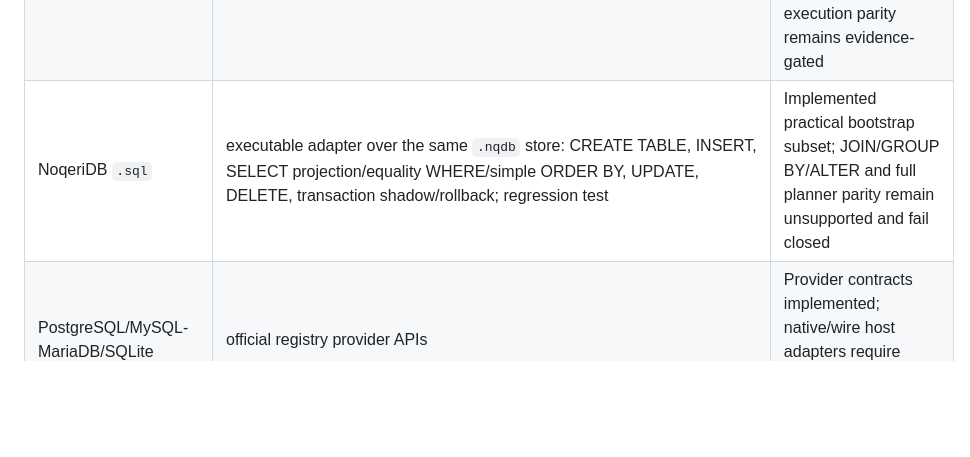
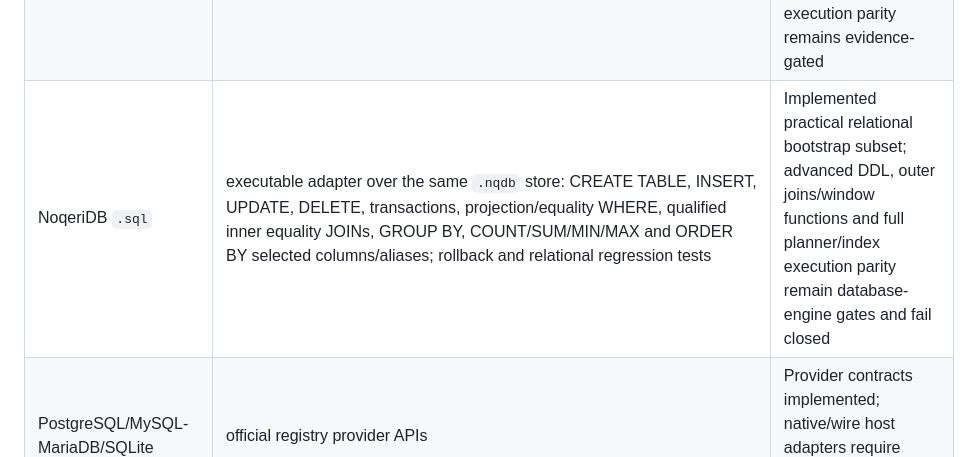
Before and after one commit to EMN90909/NoeCode, a Markdown page: Doc/MATURITY_GATES.md, the part around the change. GitHub-like rendering; blank space fills up the shorter version.

Commit message:
docs: close completed SQL maturity subset

```diff
--- a/Doc/MATURITY_GATES.md
+++ b/Doc/MATURITY_GATES.md
@@ -22,7 +22,7 @@ This file distinguishes implemented behavior from API contracts and future servi
 | Benchmarks | declared CPU/text/HTTP/fs/database/matrix/allocation/string/sort/startup/compilation workloads with C/C++/Rust/Zig/Go command adapters and methodology | Implemented harness; comparisons require published reproducible inputs/results |
 | Performance regression gate | median baseline comparison with release threshold | Implemented harness; baseline ownership remains release-process work |
 | NoqeriDB native `.nqd` | transactional bootstrap engine plus self-host page/WAL/index/planner/recovery policy modules | Transactional bootstrap implemented; production WAL/page/index execution parity remains evidence-gated |
-| NoqeriDB `.sql` | executable adapter over the same `.nqdb` store: CREATE TABLE, INSERT, SELECT projection/equality WHERE/simple ORDER BY, UPDATE, DELETE, transaction shadow/rollback; regression test | Implemented practical bootstrap subset; JOIN/GROUP BY/ALTER and full planner parity remain unsupported and fail closed |
+| NoqeriDB `.sql` | executable adapter over the same `.nqdb` store: CREATE TABLE, INSERT, UPDATE, DELETE, transactions, projection/equality WHERE, qualified inner equality JOINs, GROUP BY, COUNT/SUM/MIN/MAX and ORDER BY selected columns/aliases; rollback and relational regression tests | Implemented practical relational bootstrap subset; advanced DDL, outer joins/window functions and full planner/index execution parity remain database-engine gates and fail closed |
 | PostgreSQL/MySQL-MariaDB/SQLite | official registry provider APIs | Provider contracts implemented; native/wire host adapters require deployment per platform |
 | Deterministic package resolution | exact lockfile, SHA-256, transitive graph, re-hashed cache, offline mode, yanks | Implemented stage-1 foundation |
 | Vendoring/workspaces | exact-lock offline vendoring and `workspace.nqr` member list/check/install tooling with path protection | Implemented stage-1 foundation |
```
